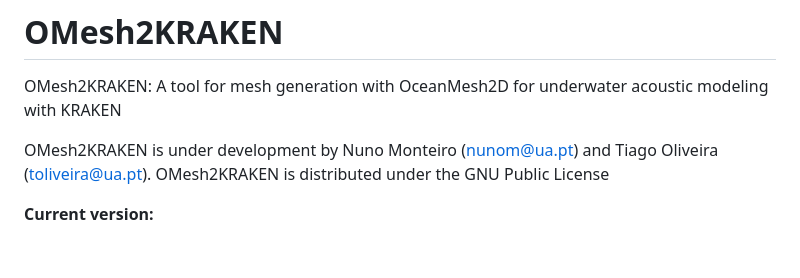
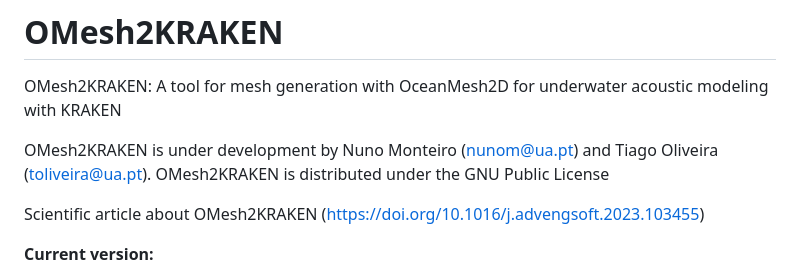
Before and after one commit to nunomrm/OMesh2KRAKEN, a Markdown page: README.md, the part around the change. Drawn GitHub-style; blank space fills up the shorter version.

```diff
--- a/README.md
+++ b/README.md
@@ -3,6 +3,8 @@
 OMesh2KRAKEN: A tool for mesh generation with OceanMesh2D for underwater acoustic modeling with KRAKEN
 
 OMesh2KRAKEN is under development by Nuno Monteiro (nunom@ua.pt) and Tiago Oliveira (toliveira@ua.pt). OMesh2KRAKEN is distributed under the GNU Public License
+
+Scientific article about OMesh2KRAKEN (https://doi.org/10.1016/j.advengsoft.2023.103455)
 
 **Current version:**
 
```
